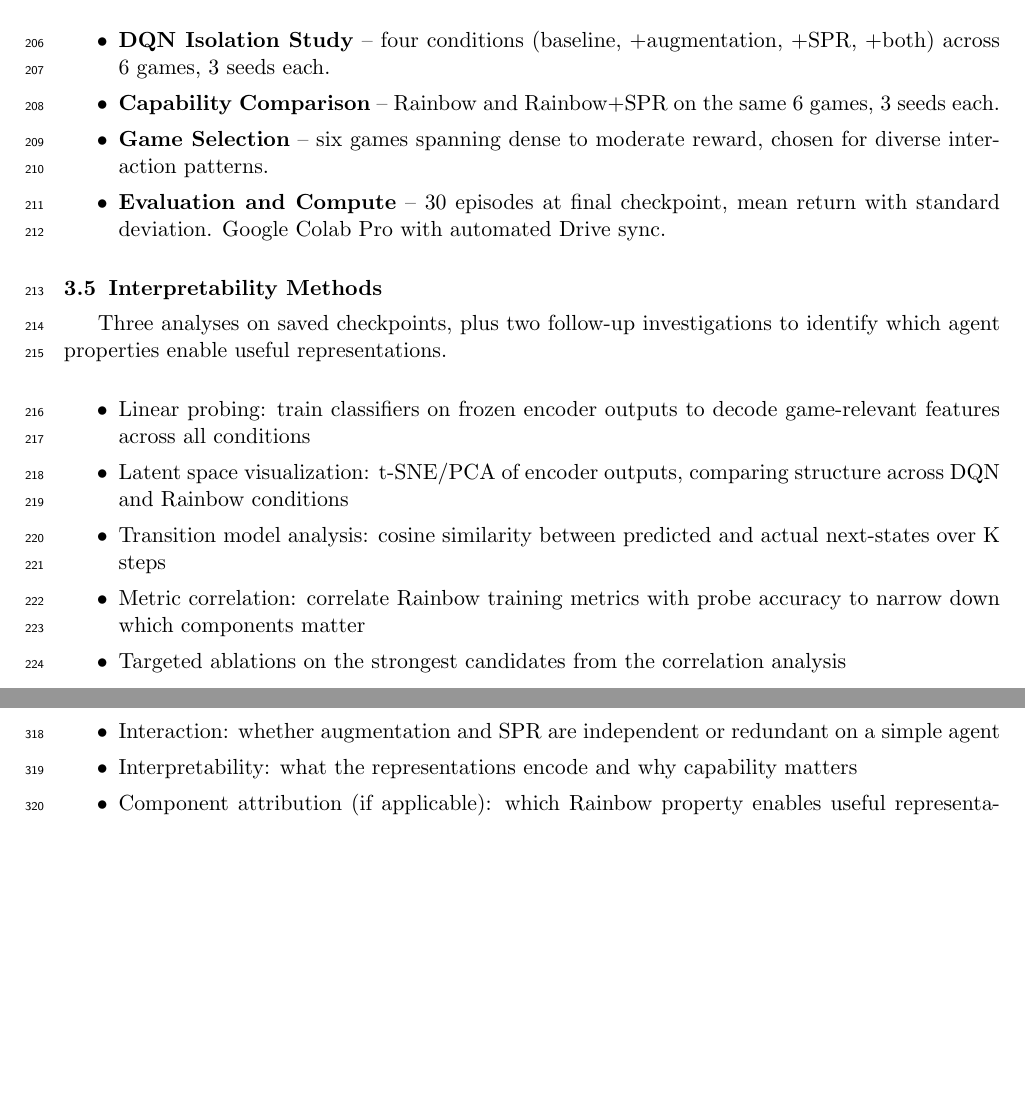
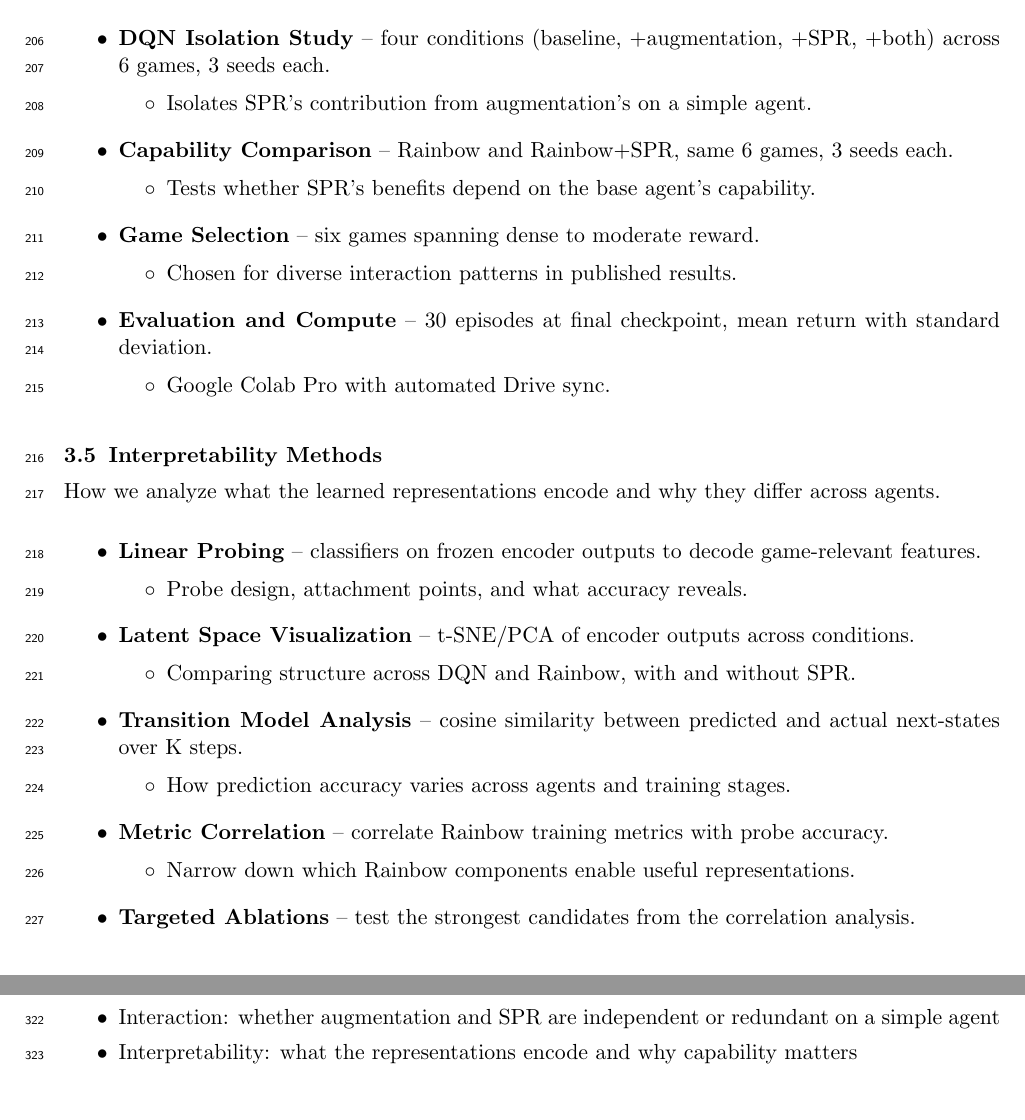
Before and after one commit to toribiodiego/thesis, a LaTeX document (reports/outline.tex): two parts of pages 7 and 10 of 11, joined at a grey line, cut so that both start at the same text, the shorter picture padded with empty space. Compiled offline with pdfLaTeX.

Commit message:
docs: update sections 3.4 and 3.5 in outline
Add sub-bullets to all entries in Experiment Design and
Interpretability Methods for consistency. Fix line wrapping
in Linear Probing and Capability Comparison.

```diff
--- a/reports/outline.tex
+++ b/reports/outline.tex
@@ -457,29 +457,59 @@ isolate the contribution of representation learning.
 \begin{itemize}
 \item \textbf{DQN Isolation Study} -- four conditions (baseline,
   +augmentation, +SPR, +both) across 6 games, 3 seeds each.
-\item \textbf{Capability Comparison} -- Rainbow and Rainbow+SPR on
-  the same 6 games, 3 seeds each.
-\item \textbf{Game Selection} -- six games spanning dense to moderate
-  reward, chosen for diverse interaction patterns.
+  \begin{itemize}[label=$\circ$, itemsep=0.2em, parsep=0pt, topsep=0pt, partopsep=0pt]
+  \item Isolates SPR's contribution from augmentation's on a
+    simple agent.
+  \end{itemize}
+\item \textbf{Capability Comparison} -- Rainbow and Rainbow+SPR,
+  same 6 games, 3 seeds each.
+  \begin{itemize}[label=$\circ$, itemsep=0.2em, parsep=0pt, topsep=0pt, partopsep=0pt]
+  \item Tests whether SPR's benefits depend on the base agent's
+    capability.
+  \end{itemize}
+\item \textbf{Game Selection} -- six games spanning dense to
+  moderate reward.
+  \begin{itemize}[label=$\circ$, itemsep=0.2em, parsep=0pt, topsep=0pt, partopsep=0pt]
+  \item Chosen for diverse interaction patterns in published
+    results.
+  \end{itemize}
 \item \textbf{Evaluation and Compute} -- 30 episodes at final
-  checkpoint, mean return with standard deviation. Google Colab
-  Pro with automated Drive sync.
+  checkpoint, mean return with standard deviation.
+  \begin{itemize}[label=$\circ$, itemsep=0.2em, parsep=0pt, topsep=0pt, partopsep=0pt]
+  \item Google Colab Pro with automated Drive sync.
+  \end{itemize}
 \end{itemize}
 
 \subsection{Interpretability Methods}
 
-Three analyses on saved checkpoints, plus two follow-up
-investigations to identify which agent properties enable useful
-representations.
+\noindent How we analyze what the learned representations encode and
+why they differ across agents.
 
 \begin{itemize}
-\item Linear probing: train classifiers on frozen encoder outputs to
-  decode game-relevant features across all conditions
-\item Latent space visualization: t-SNE/PCA of encoder outputs,
-  comparing structure across DQN and Rainbow conditions
-\item Transition model analysis: cosine similarity between predicted
-  and actual next-states over K steps
-\item Metric correlation: correlate Rainbow training metrics with
-  probe accuracy to narrow down which components matter
-\item Targeted ablations on the strongest candidates from the
-  correlation analysis
+\item \textbf{Linear Probing} -- classifiers on frozen encoder
+  outputs to decode game-relevant features.
+  \begin{itemize}[label=$\circ$, itemsep=0.2em, parsep=0pt, topsep=0pt, partopsep=0pt]
+  \item Probe design, attachment points, and what accuracy
+    reveals.
+  \end{itemize}
+\item \textbf{Latent Space Visualization} -- t-SNE/PCA of encoder
+  outputs across conditions.
+  \begin{itemize}[label=$\circ$, itemsep=0.2em, parsep=0pt, topsep=0pt, partopsep=0pt]
+  \item Comparing structure across DQN and Rainbow, with and
+    without SPR.
+  \end{itemize}
+\item \textbf{Transition Model Analysis} -- cosine similarity
+  between predicted and actual next-states over K steps.
+  \begin{itemize}[label=$\circ$, itemsep=0.2em, parsep=0pt, topsep=0pt, partopsep=0pt]
+  \item How prediction accuracy varies across agents and training
+    stages.
+  \end{itemize}
+\item \textbf{Metric Correlation} -- correlate Rainbow training
+  metrics with probe accuracy.
+  \begin{itemize}[label=$\circ$, itemsep=0.2em, parsep=0pt, topsep=0pt, partopsep=0pt]
+  \item Narrow down which Rainbow components enable useful
+    representations.
+  \end{itemize}
+\item \textbf{Targeted Ablations} -- test the strongest candidates
+  from the correlation analysis.
+  \begin{itemize}[label=$\circ$, itemsep=0.2em, parsep=0pt, topsep=0pt, partopsep=0pt]
```
Also changed, not shown: reports/outline.tex (3 more changed lines).
